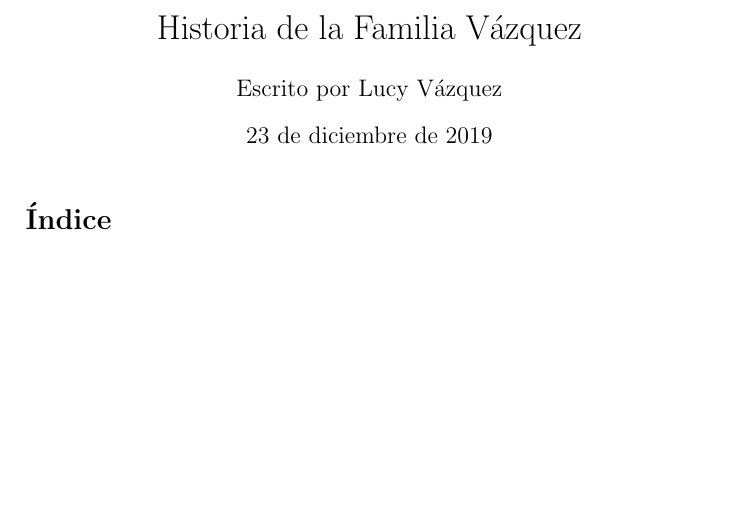
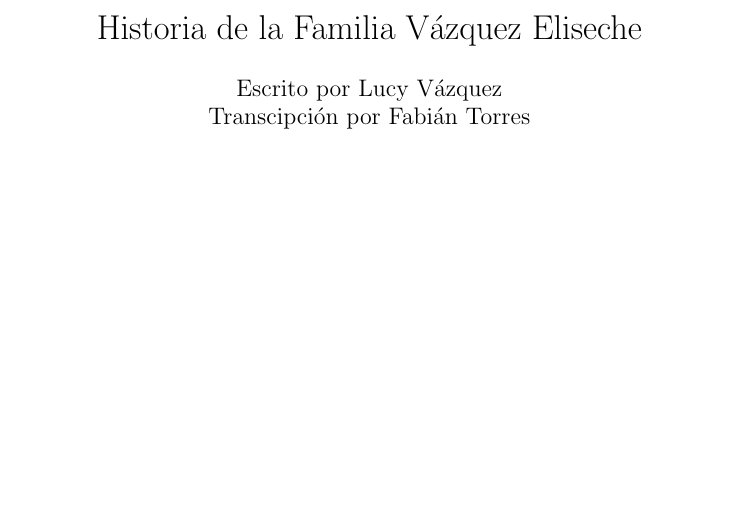
Before and after one commit to ftorres16/historia_vazquez, a LaTeX document (historia_familia_vazquez.tex): part of page 1 of 16 before the commit and part of page 1 of 17 after it, cut so that both start at the same text, the shorter picture padded with empty space. Compiled offline with pdfLaTeX.

Commit message:
title page

```diff
--- a/historia_familia_vazquez.tex
+++ b/historia_familia_vazquez.tex
@@ -9,8 +9,9 @@
 }
 \renewcommand{\poemtitlefont}{\normalfont\large\itshape\centering}
 
-\title{Historia de la Familia Vázquez}
-\author{Escrito por Lucy Vázquez}
+\title{Historia de la Familia Vázquez Eliseche}
+\author{Escrito por Lucy Vázquez\\ Transcipción por Fabián Torres}
+\date{}
 
 \begin{document}
 
```
Also changed, not shown: historia_familia_vazquez.tex (2 more changed lines).
